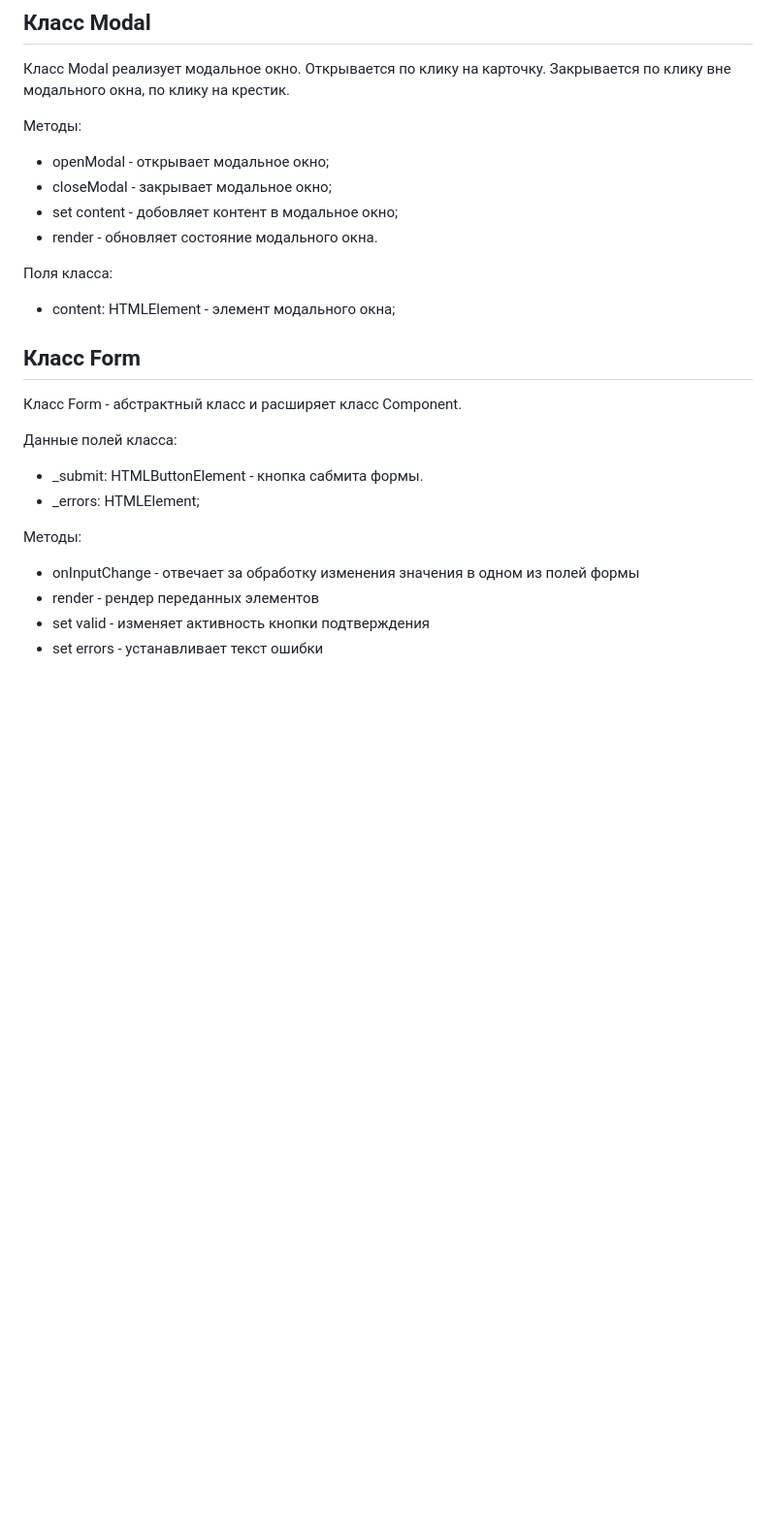
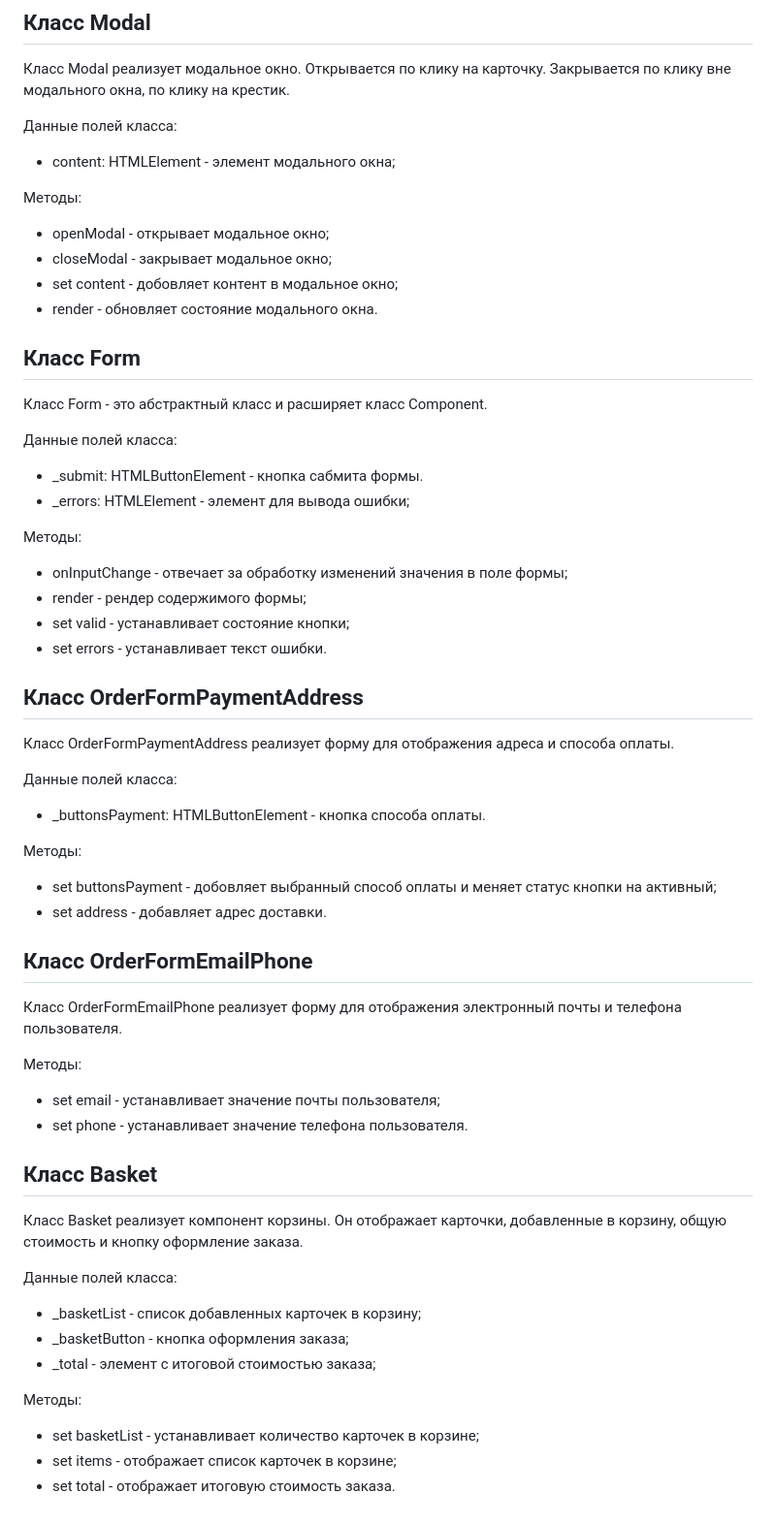
Before and after one commit to ErIv31/web-larek-frontend, a Markdown page: README.md, the part around the change. Shown at 97% size. GitHub-like rendering; blank space fills up the shorter version.

Commit message:
writing readme

```diff
--- a/README.md
+++ b/README.md
@@ -231,24 +231,54 @@ type FormErrors = Partial<Record<keyof IOrder, string>>;
 ## Класс Modal
 Класс Modal реализует модальное окно. Открывается по клику на карточку. Закрывается по клику вне модального окна, по клику на крестик.
 
+Данные полей класса:
+- content: HTMLElement - элемент модального окна;
+
 Методы:
 - openModal - открывает модальное окно;
 - closeModal - закрывает модальное окно;
 - set content - добовляет контент в модальное окно;
 - render - обновляет состояние модального окна.
 
-Поля класса:
-- content: HTMLElement - элемент модального окна;
-
 ## Класс Form
-Класс Form - абстрактный класс и расширяет класс Component.
+Класс Form - это абстрактный класс и расширяет класс Component.
 
 Данные полей класса:
 - _submit: HTMLButtonElement - кнопка сабмита формы.
-- _errors: HTMLElement;
+- _errors: HTMLElement - элемент для вывода ошибки;
 
 Методы:
-- onInputChange - отвечает за обработку изменения значения в одном из полей формы
-- render - рендер переданных элементов
-- set valid - изменяет активность кнопки подтверждения
-- set errors - устанавливает текст ошибки
+- onInputChange - отвечает за обработку изменений значения в поле формы;
+- render - рендер содержимого формы;
+- set valid - устанавливает состояние кнопки;
+- set errors - устанавливает текст ошибки.
+
+## Класс OrderFormPaymentAddress
+Класс OrderFormPaymentAddress реализует форму для отображения адреса и способа оплаты.
+
+Данные полей класса:
+- _buttonsPayment: HTMLButtonElement - кнопка способа оплаты.
+
+Методы:
+- set buttonsPayment - добовляет выбранный способ оплаты и меняет статус кнопки на активный;
+- set address - добавляет адрес доставки.
+
+## Класс OrderFormEmailPhone
+Класс OrderFormEmailPhone реализует форму для отображения электронный почты и телефона пользователя.
+
+Методы:
+- set email - устанавливает значение почты пользователя;
+- set phone - устанавливает значение телефона пользователя.
+
+## Класс Basket
+Класс Basket реализует компонент корзины. Он отображает карточки, добавленные в корзину, общую стоимость и кнопку оформление заказа.
+
+Данные полей класса:
+- _basketList - список добавленных карточек в корзину;
+- _basketButton - кнопка оформления заказа;
+- _total - элемент с итоговой стоимостью заказа;
+
+Методы:
+- set basketList - устанавливает количество карточек в корзине;
+- set items - отображает список карточек в корзине;
+- set total - отображает итоговую стоимость заказа.
```
